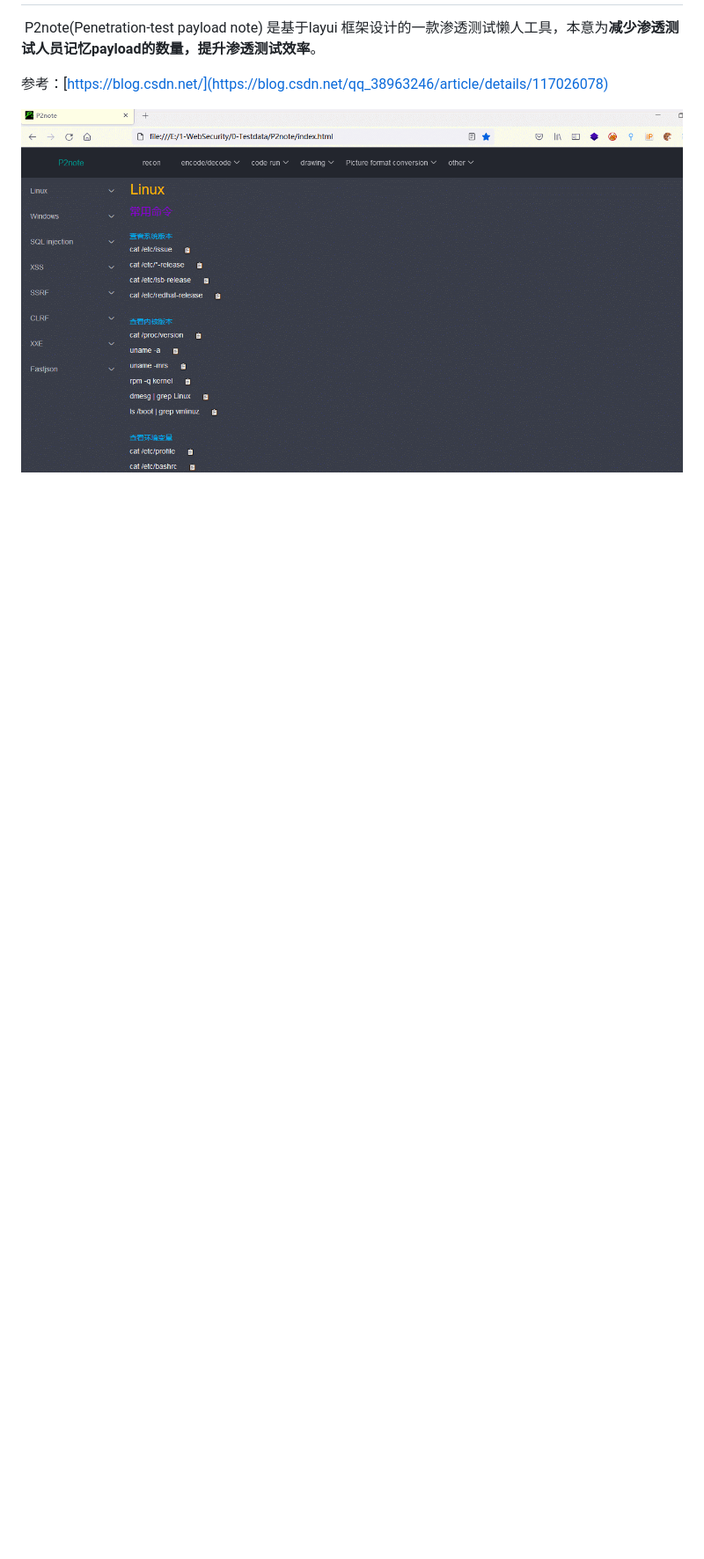
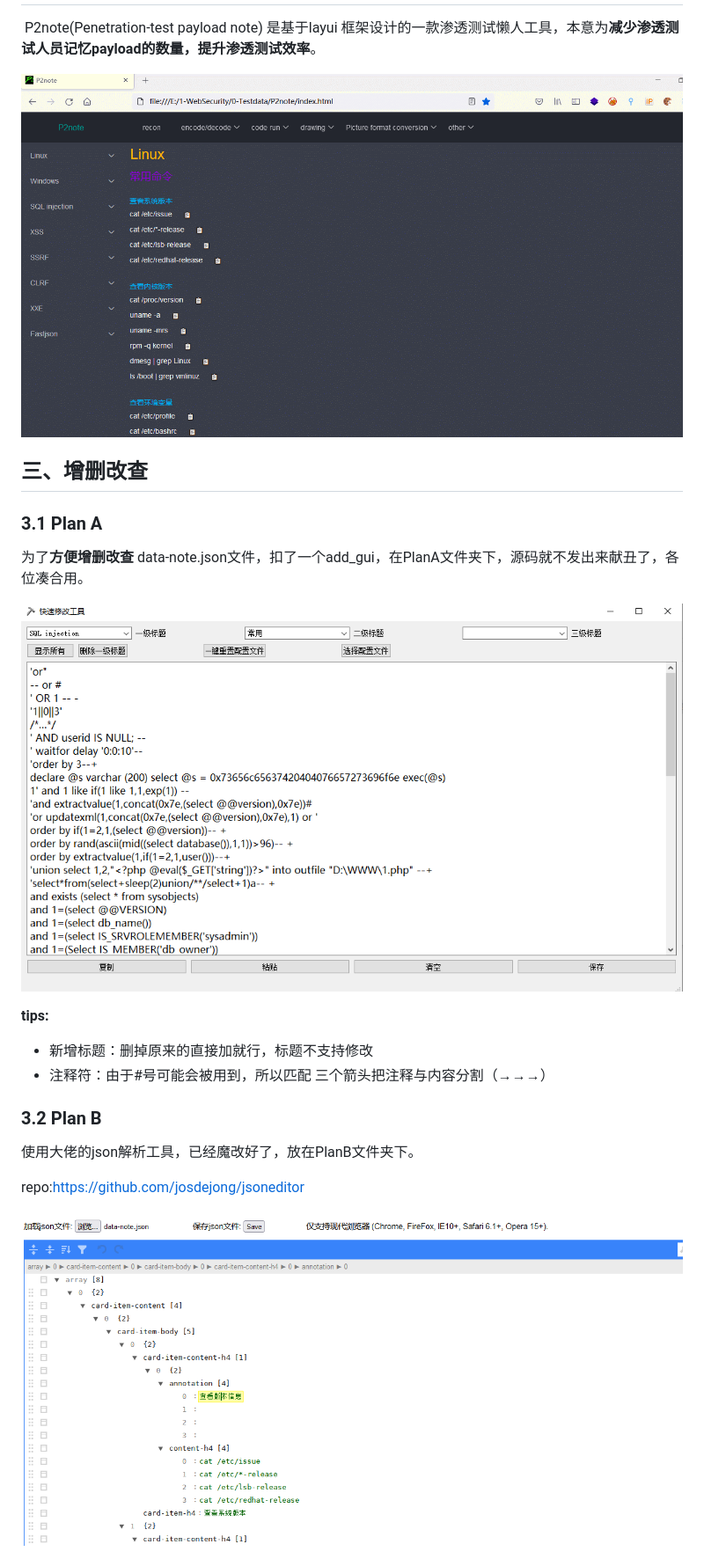
Before and after one commit to Secur1ty0/P2note, a Markdown page: README.md, the part around the change printed below. Shown: that part at 88% size. Drawn GitHub-style; pictures changed too: 2.jpg (added), 3.jpg (added); blank space fills up the shorter version.

Commit message:
update windows

```diff
--- a/README.md
+++ b/README.md
@@ -14,6 +12,25 @@
 
 
 
-参考：[https://blog.csdn.net/](https://blog.csdn.net/qq_38963246/article/details/117026078)
+<img src='./1.gif'/>
 
-<img src='./1.gif'/>
+## 三、增删改查
+
+### 3.1 Plan A
+
+为了**方便增删改查** data-note.json文件，扣了一个add_gui，在PlanA文件夹下，源码就不发出来献丑了，各位凑合用。
+
+![](./2.jpg)
+
+**tips:**
+
+- 新增标题：删掉原来的直接加就行，标题不支持修改
+- 注释符：由于#号可能会被用到，所以匹配 三个箭头把注释与内容分割（→→→）
+
+### 3.2 Plan B
+
+使用大佬的json解析工具，已经魔改好了，放在PlanB文件夹下。
+
+repo:https://github.com/josdejong/jsoneditor
+
+![](./3.jpg)
```
Also changed, not shown: other parts of README.md (+2 -4 lines), 4 other files.
